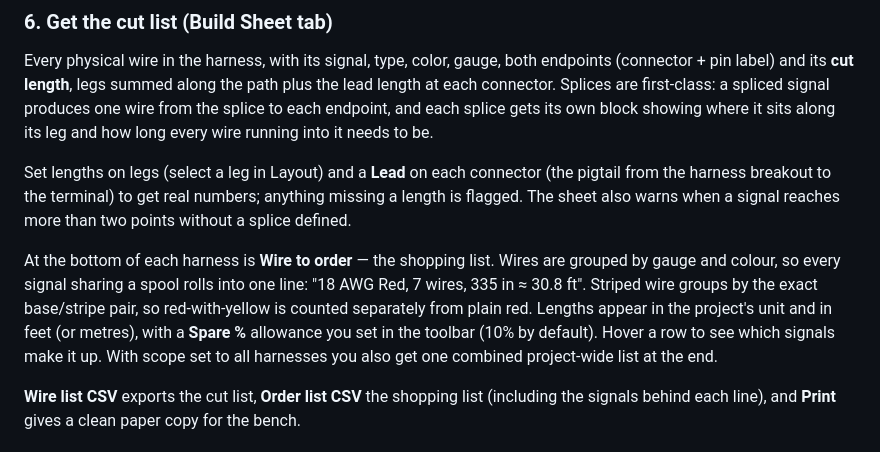
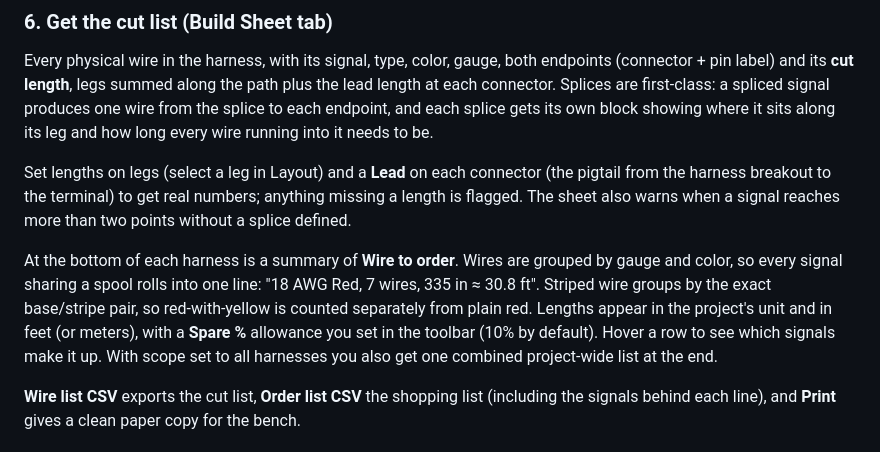
Before and after one commit to cegan09/HarnessPlanner, a Markdown page: README.md, the part around the change. Drawn GitHub-style.

```diff
--- a/README.md
+++ b/README.md
@@ -70,7 +70,7 @@ Every physical wire in the harness, with its signal, type, color, gauge, both en
 
 Set lengths on legs (select a leg in Layout) and a **Lead** on each connector (the pigtail from the harness breakout to the terminal) to get real numbers; anything missing a length is flagged. The sheet also warns when a signal reaches more than two points without a splice defined.
 
-At the bottom of each harness is **Wire to order** — the shopping list. Wires are grouped by gauge and colour, so every signal sharing a spool rolls into one line: "18 AWG Red, 7 wires, 335 in ≈ 30.8 ft". Striped wire groups by the exact base/stripe pair, so red-with-yellow is counted separately from plain red. Lengths appear in the project's unit and in feet (or metres), with a **Spare %** allowance you set in the toolbar (10% by default). Hover a row to see which signals make it up. With scope set to all harnesses you also get one combined project-wide list at the end.
+At the bottom of each harness is a summary of **Wire to order**. Wires are grouped by gauge and color, so every signal sharing a spool rolls into one line: "18 AWG Red, 7 wires, 335 in ≈ 30.8 ft". Striped wire groups by the exact base/stripe pair, so red-with-yellow is counted separately from plain red. Lengths appear in the project's unit and in feet (or meters), with a **Spare %** allowance you set in the toolbar (10% by default). Hover a row to see which signals make it up. With scope set to all harnesses you also get one combined project-wide list at the end.
 
 **Wire list CSV** exports the cut list, **Order list CSV** the shopping list (including the signals behind each line), and **Print** gives a clean paper copy for the bench.
 
```
